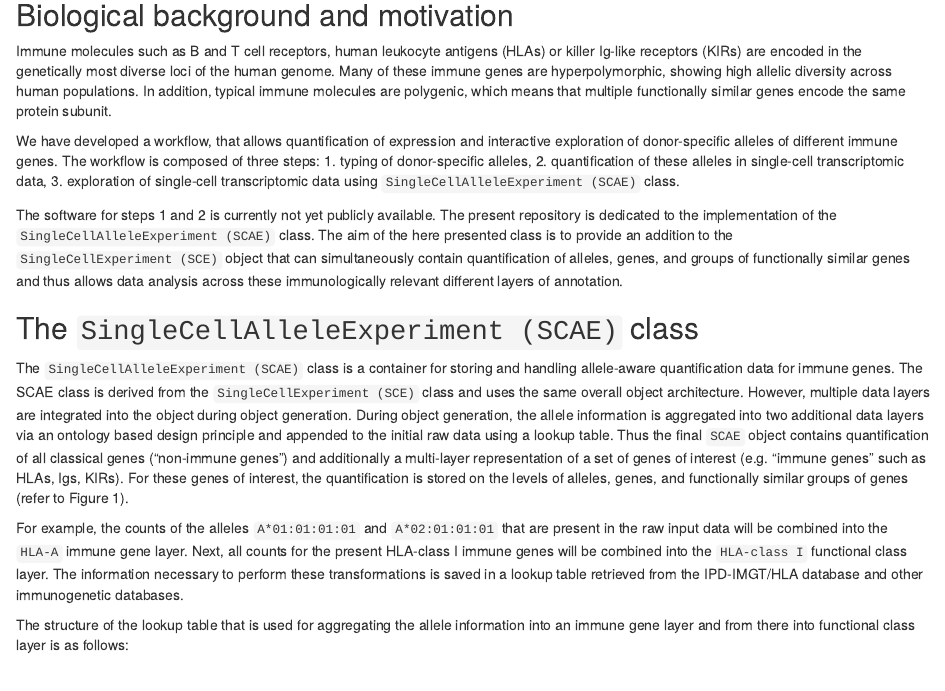
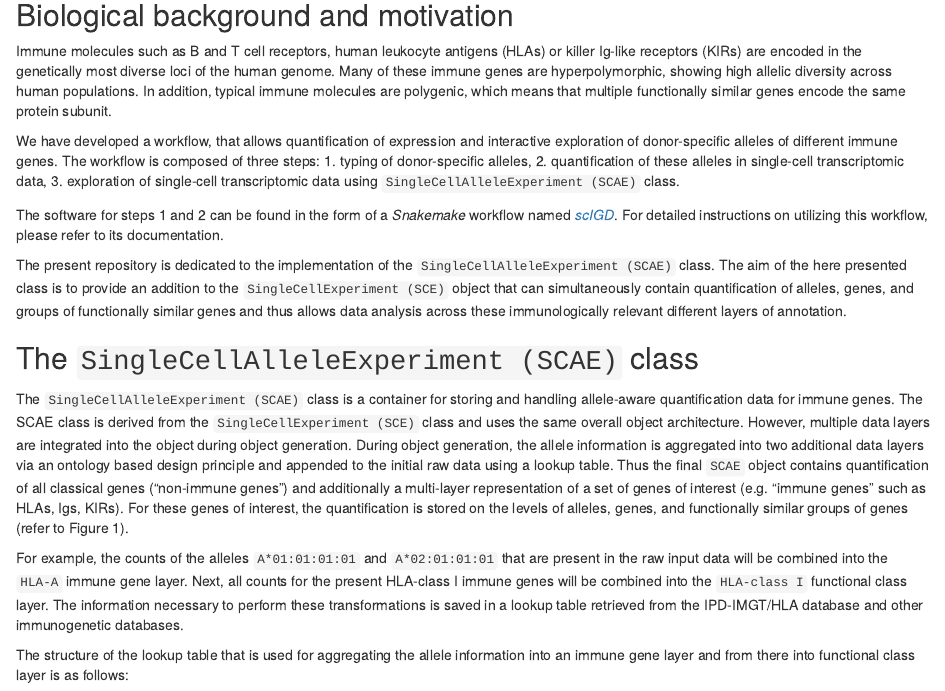
Before and after one commit to AGImkeller/SingleCellAlleleExperiment, an R Markdown document (vignettes/intro.Rmd): the page in a window 1100 px wide, from 210 px down. Rendered offline with R 4.5, knitr and Pandoc, with nearby package versions; drawn as R Markdown's standard HTML page in place of the format the file asks for; some code elsewhere in the file could not run offline.

Commit message:
added link to scIGD

```diff
--- a/vignettes/intro.Rmd
+++ b/vignettes/intro.Rmd
@@ -34,7 +34,9 @@ donor-specific alleles of different immune genes. The workflow is composed of th
 2. quantification of these alleles in single-cell transcriptomic data,
 3. exploration of single-cell transcriptomic data using `SingleCellAlleleExperiment (SCAE)` class.
 
-The software for steps 1 and 2 is currently not yet publicly available. The present repository is dedicated to the implementation of the `SingleCellAlleleExperiment (SCAE)` class. The aim of the here presented
+The software for steps 1 and 2 can be found in the form of a *Snakemake* workflow named *[scIGD](https://github.com/AGImkeller/scIGD)*. For detailed instructions on utilizing this workflow, please refer to its documentation.
+
+The present repository is dedicated to the implementation of the `SingleCellAlleleExperiment (SCAE)` class. The aim of the here presented
 class is to provide an addition to the `SingleCellExperiment (SCE)` object that
 can simultaneously contain quantification of alleles, genes, and groups of functionally similar genes
 and thus allows data analysis across these immunologically relevant different layers of annotation.
```
Also changed, not shown: README.md, 1 other file.
